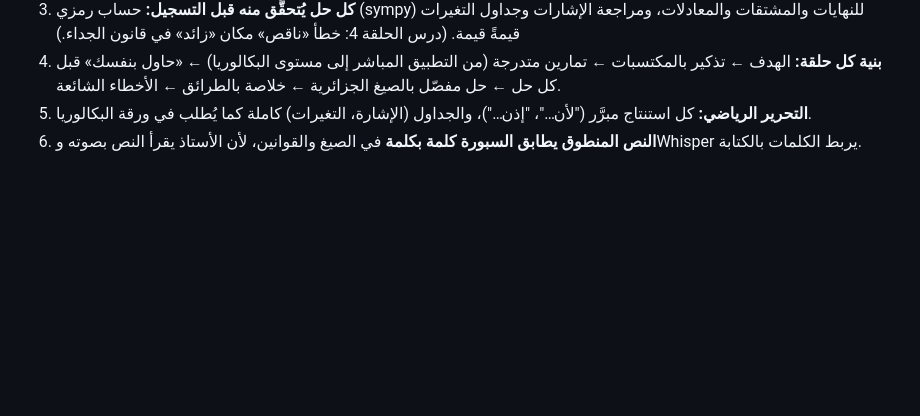
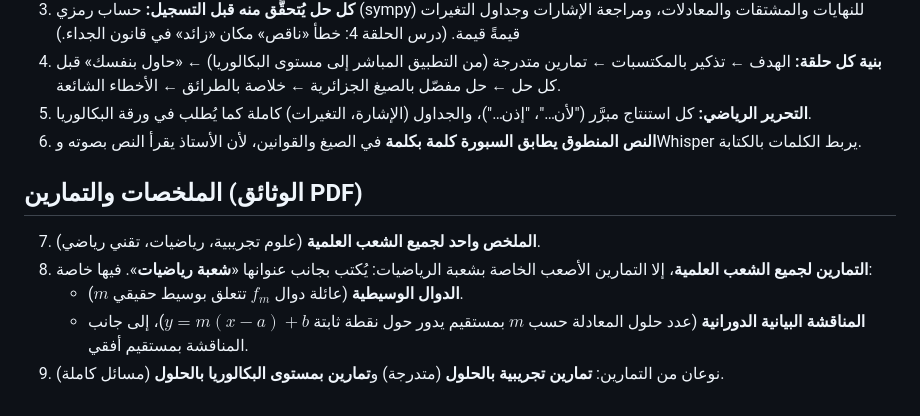
Before and after one commit to hichemsou41hs-hash/Math-app, a Markdown page: motion-video/series/PEDAGOGY.md, the part around the change. GitHub-like rendering; blank space fills up the shorter version.

Commit message:
Pedagogy guide: one summary for all science streams, harder exercises tagged for the mathematics stream
Co-Authored-By: Claude Opus 5.5 <noreply@anthropic.com>
Claude-Session: https://claude.ai/code/session_015WVgZKTbSWpZTjn6aZsqC9

```diff
--- a/motion-video/series/PEDAGOGY.md
+++ b/motion-video/series/PEDAGOGY.md
@@ -19,4 +19,11 @@
 5. **التحرير الرياضي:** كل استنتاج مبرَّر ("لأن…"، "إذن…")، والجداول (الإشارة، التغيرات) كاملة كما يُطلب في ورقة البكالوريا.
 6. **النص المنطوق يطابق السبورة كلمة بكلمة** في الصيغ والقوانين، لأن الأستاذ يقرأ النص بصوته وWhisper يربط الكلمات بالكتابة.
 
+## الملخصات والتمارين (الوثائق PDF)
+7. **الملخص واحد لجميع الشعب العلمية** (علوم تجريبية، رياضيات، تقني رياضي).
+8. **التمارين لجميع الشعب العلمية**، إلا التمارين الأصعب الخاصة بشعبة الرياضيات: يُكتب بجانب عنوانها «**شعبة رياضيات**». فيها خاصة:
+   - **الدوال الوسيطية** (عائلة دوال $f_m$ تتعلق بوسيط حقيقي $m$).
+   - **المناقشة البيانية الدورانية** (عدد حلول المعادلة حسب $m$ بمستقيم يدور حول نقطة ثابتة $y=m(x-a)+b$)، إلى جانب المناقشة بمستقيم أفقي.
+9. نوعان من التمارين: **تمارين تجريبية بالحلول** (متدرجة) و**تمارين بمستوى البكالوريا بالحلول** (مسائل كاملة).
+
 </div>
```
